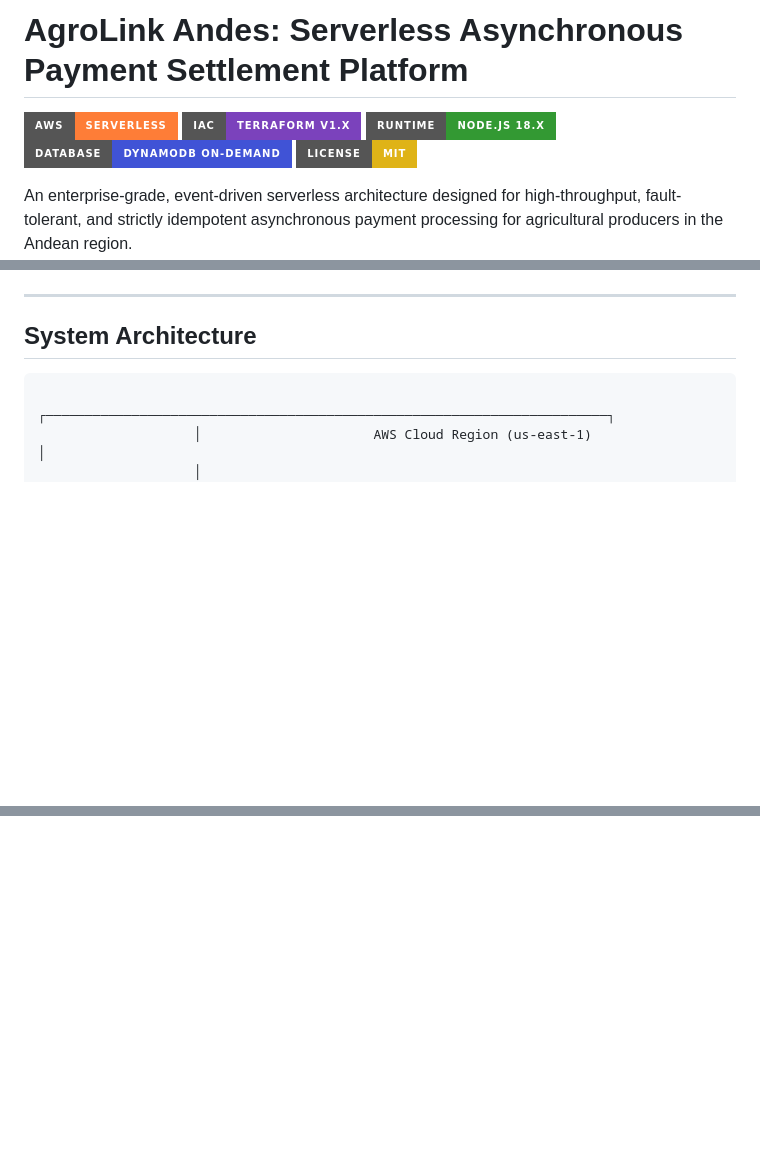
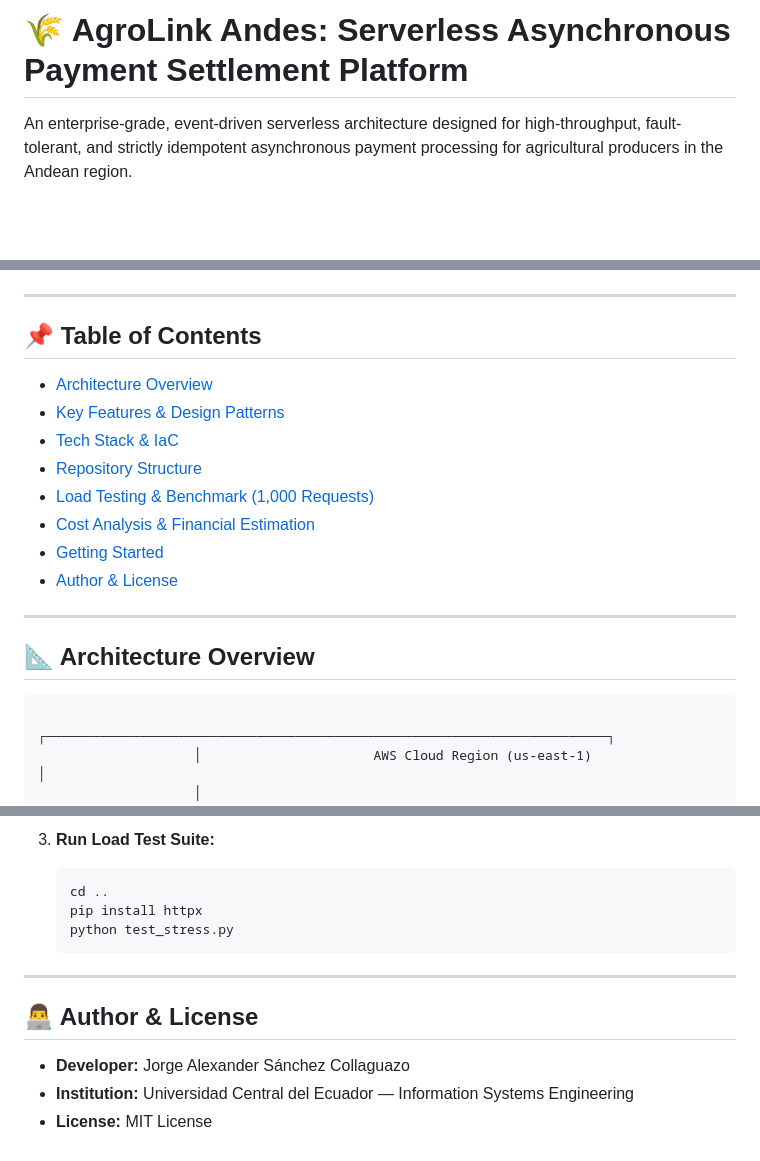
Before and after one commit to AlexanderS1977Sanchez/Liquidaci-n-as-ncrona-AWS, a Markdown page: README.md, 3 parts joined by grey strips. Drawn GitHub-style; badges without logos; blank space fills up the shorter version.

````diff
--- a/README.md
+++ b/README.md
@@ -1,10 +1,4 @@
-# AgroLink Andes: Serverless Asynchronous Payment Settlement Platform
-
-[![AWS Infrastructure](https://img.shields.io/badge/AWS-Serverless-orange?style=for-the-badge&logo=amazon-aws)](https://aws.amazon.com/)
-[![IaC Terraform](https://img.shields.io/badge/IaC-Terraform_v1.x-7B42BC?style=for-the-badge&logo=terraform)](https://www.terraform.io/)
-[![Runtime Node.js](https://img.shields.io/badge/Runtime-Node.js_18.x-339933?style=for-the-badge&logo=nodedotjs)](https://nodejs.org/)
-[![Database DynamoDB](https://img.shields.io/badge/Database-DynamoDB_On--Demand-4053D6?style=for-the-badge&logo=amazondynamodb)](https://aws.amazon.com/dynamodb/)
-[![License: MIT](https://img.shields.io/badge/License-MIT-yellow.svg?style=for-the-badge)](LICENSE)
+# 🌾 AgroLink Andes: Serverless Asynchronous Payment Settlement Platform
 
 An enterprise-grade, event-driven serverless architecture designed for high-throughput, fault-tolerant, and strictly idempotent asynchronous payment processing for agricultural producers in the Andean region.
 
@@ -11,6 +11,18 @@ An enterprise-grade, event-driven serverless architecture designed for high-thro
 ---
 
-## System Architecture
+## 📌 Table of Contents
+- [Architecture Overview](#-architecture-overview)
+- [Key Features & Design Patterns](#-key-features--design-patterns)
+- [Tech Stack & IaC](#-tech-stack--iac)
+- [Repository Structure](#-repository-structure)
+- [Load Testing & Benchmark (1,000 Requests)](#-load-testing--benchmark-1000-requests)
+- [Cost Analysis & Financial Estimation](#-cost-analysis--financial-estimation)
+- [Getting Started](#-getting-started)
+- [Author & License](#-author--license)
+
+---
+
+## 📐 Architecture Overview
 
 ```
                     ┌────────────────────────────────────────────────────────────────────────┐
@@ -154,0 +178,14 @@ Distributed under the MIT License. See `LICENSE` for more information.
+3. **Run Load Test Suite:**
+   ```bash
+   cd ..
+   pip install httpx
+   python test_stress.py
+   ```
+
+---
+
+## 👨‍💻 Author & License
+
+* **Developer:** Jorge Alexander Sánchez Collaguazo
+* **Institution:** Universidad Central del Ecuador — Information Systems Engineering
+* **License:** MIT License
````
Also changed, not shown: other parts of README.md (+104 -87 lines).
